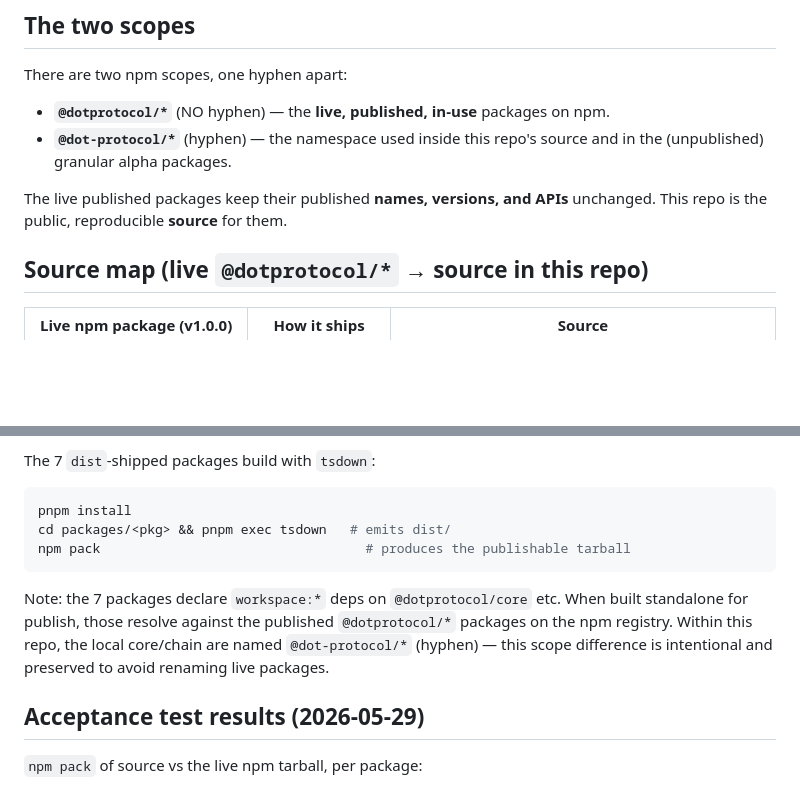
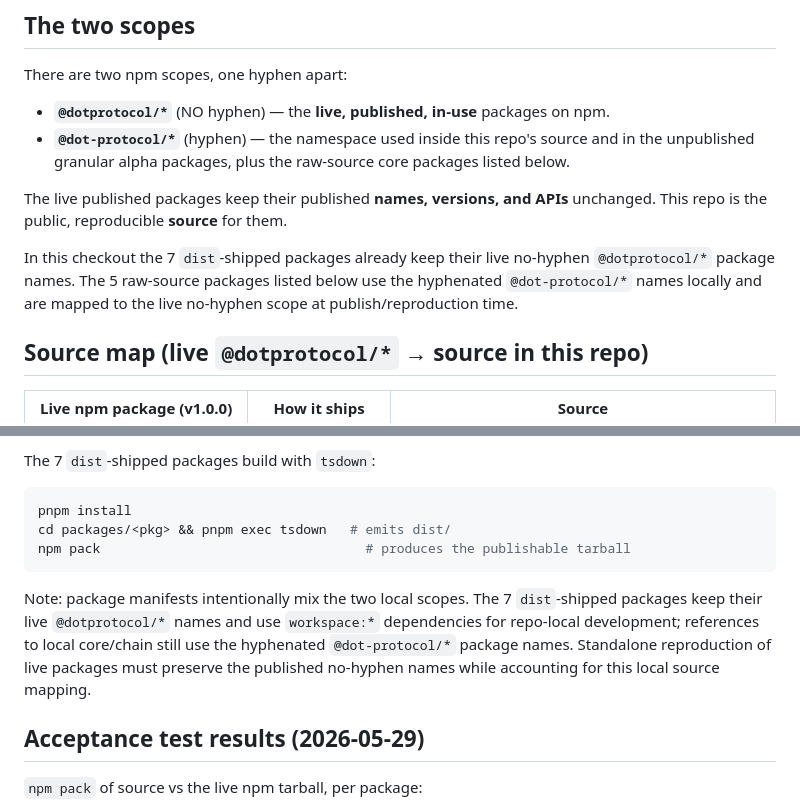
Before and after one commit to dot-protocol/dot, a Markdown page: packages/PROVENANCE.md, 2 parts joined by grey strips. Drawn GitHub-style; blank space fills up the shorter version.

Commit message:
docs(hypatia): clarify provenance package scopes

````diff
--- a/packages/PROVENANCE.md
+++ b/packages/PROVENANCE.md
@@ -9,10 +9,16 @@ There are two npm scopes, one hyphen apart:
 
 - **`@dotprotocol/*`** (NO hyphen) — the **live, published, in-use** packages on npm.
 - **`@dot-protocol/*`** (hyphen) — the namespace used inside this repo's source and in
-  the (unpublished) granular alpha packages.
+  the unpublished granular alpha packages, plus the raw-source core packages listed
+  below.
 
 The live published packages keep their published **names, versions, and APIs** unchanged.
 This repo is the public, reproducible **source** for them.
+
+In this checkout the 7 `dist`-shipped packages already keep their live no-hyphen
+`@dotprotocol/*` package names. The 5 raw-source packages listed below use the
+hyphenated `@dot-protocol/*` names locally and are mapped to the live no-hyphen scope
+at publish/reproduction time.
 
 ## Source map (live `@dotprotocol/*` → source in this repo)
 
@@ -47,11 +53,11 @@ cd packages/<pkg> && pnpm exec tsdown   # emits dist/
 npm pack                                  # produces the publishable tarball
 ```
 
-Note: the 7 packages declare `workspace:*` deps on `@dotprotocol/core` etc. When built
-standalone for publish, those resolve against the published `@dotprotocol/*` packages on
-the npm registry. Within this repo, the local core/chain are named `@dot-protocol/*`
-(hyphen) — this scope difference is intentional and preserved to avoid renaming live
-packages.
+Note: package manifests intentionally mix the two local scopes. The 7 `dist`-shipped
+packages keep their live `@dotprotocol/*` names and use `workspace:*` dependencies for
+repo-local development; references to local core/chain still use the hyphenated
+`@dot-protocol/*` package names. Standalone reproduction of live packages must preserve
+the published no-hyphen names while accounting for this local source mapping.
 
 ## Acceptance test results (2026-05-29)
 
````
Also changed, not shown: logs/hypatia/2026-06-15-provenance-metadata-scope-clarification.md (added, +50 -0 lines).
